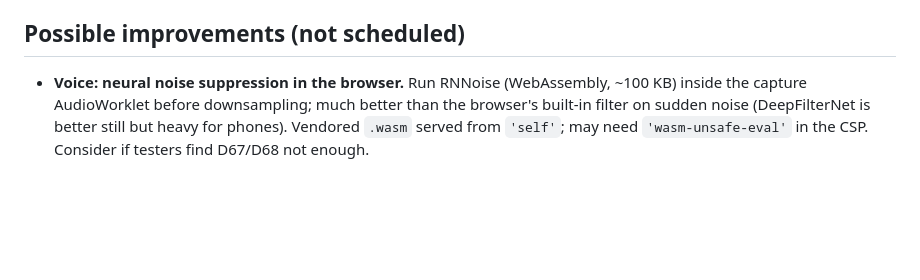
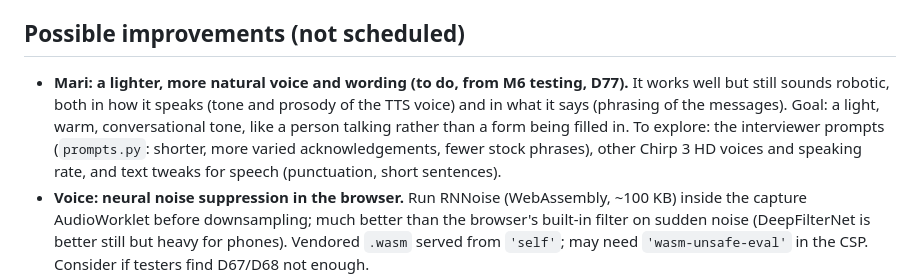
Before and after one commit to us0p/wayhub, a Markdown page: docs/PLAN.md, the part around the change. GitHub-like rendering; blank space fills up the shorter version.

Commit message:
Note in the plan: make Mari's voice and wording lighter and more natural (D77)
Co-Authored-By: Claude Opus 5.5 <noreply@anthropic.com>

```diff
--- a/docs/PLAN.md
+++ b/docs/PLAN.md
@@ -212,6 +212,12 @@ Each user turn:
     `VPS_SSH_KEY`, app env on the VPS only). Recommend branch protection on `main` requiring CI.
 
 ## Possible improvements (not scheduled)
+- **Mari: a lighter, more natural voice and wording (to do, from M6 testing, D77).** It works
+  well but still sounds robotic, both in how it speaks (tone and prosody of the TTS voice) and in
+  what it says (phrasing of the messages). Goal: a light, warm, conversational tone, like a person
+  talking rather than a form being filled in. To explore: the interviewer prompts (`prompts.py`:
+  shorter, more varied acknowledgements, fewer stock phrases), other Chirp 3 HD voices and
+  speaking rate, and text tweaks for speech (punctuation, short sentences).
 - **Voice: neural noise suppression in the browser.** Run RNNoise (WebAssembly, ~100 KB) inside
   the capture AudioWorklet before downsampling; much better than the browser's built-in filter on
   sudden noise (DeepFilterNet is better still but heavy for phones). Vendored `.wasm` served from
```
Also changed, not shown: docs/DECISIONS.md (+1 -0 lines).
